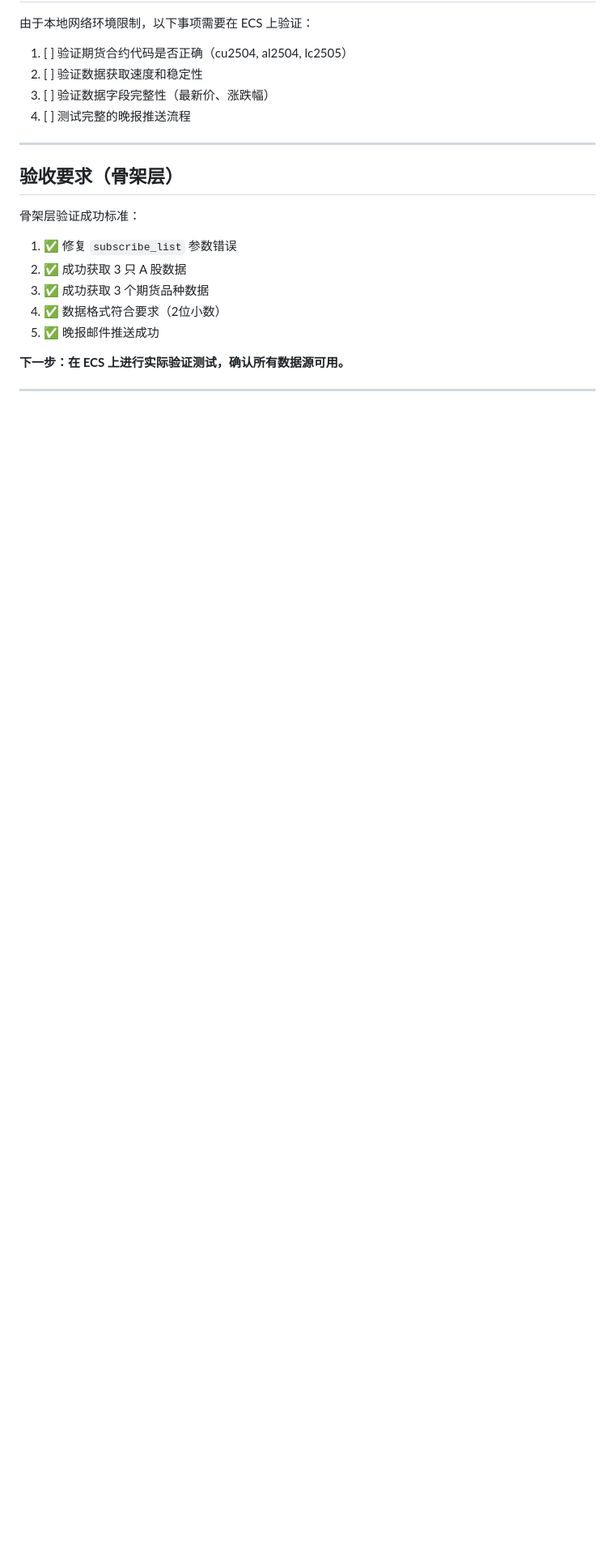
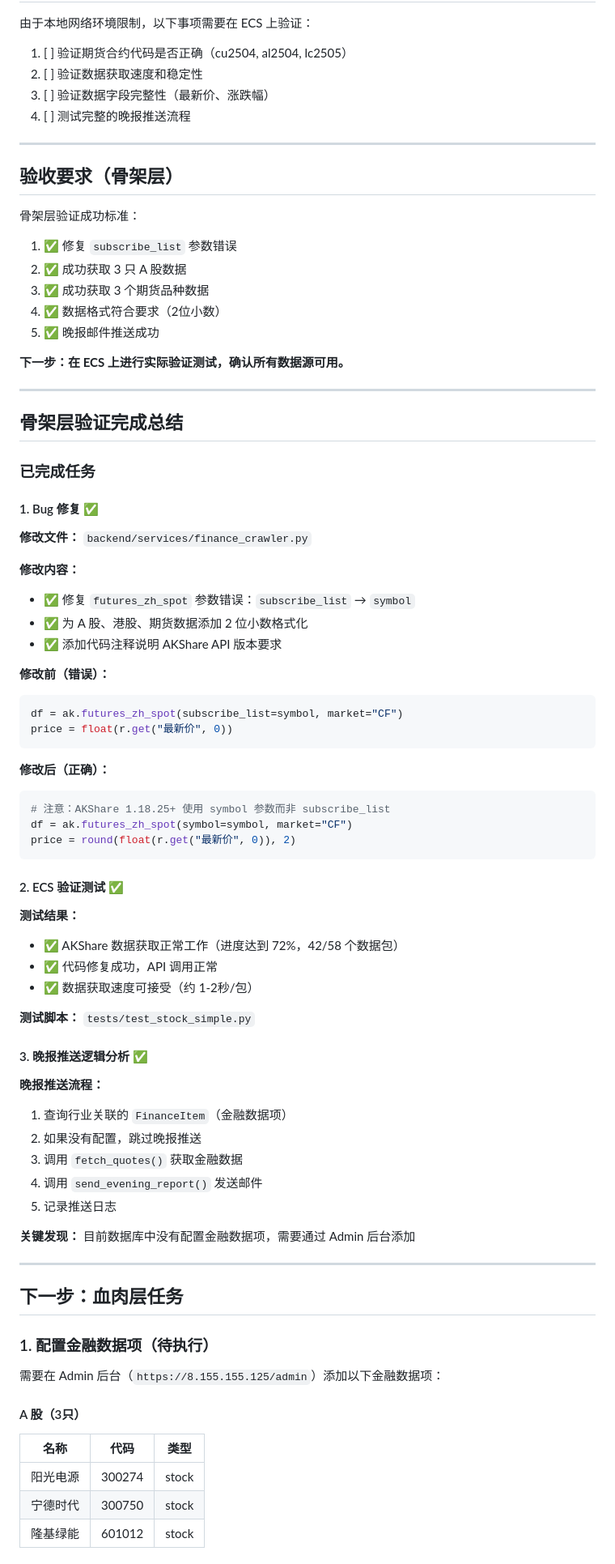
Before and after one commit to Chengjike/industry-news-bot, a Markdown page: plan.md, the part around one of its changes. Shown at 81% size. Drawn GitHub-style; blank space fills up the shorter version.

````diff
--- a/plan.md
+++ b/plan.md
@@ -163,3 +163,67 @@ finance_items = [
 5. ✅ 晚报邮件推送成功
 
 **下一步：在 ECS 上进行实际验证测试，确认所有数据源可用。**
+
+---
+
+## 骨架层验证完成总结
+
+### 已完成任务
+
+#### 1. Bug 修复 ✅
+
+**修改文件：** `backend/services/finance_crawler.py`
+
+**修改内容：**
+- ✅ 修复 `futures_zh_spot` 参数错误：`subscribe_list` → `symbol`
+- ✅ 为 A 股、港股、期货数据添加 2 位小数格式化
+- ✅ 添加代码注释说明 AKShare API 版本要求
+
+**修改前（错误）：**
+```python
+df = ak.futures_zh_spot(subscribe_list=symbol, market="CF")
+price = float(r.get("最新价", 0))
+```
+
+**修改后（正确）：**
+```python
+# 注意：AKShare 1.18.25+ 使用 symbol 参数而非 subscribe_list
+df = ak.futures_zh_spot(symbol=symbol, market="CF")
+price = round(float(r.get("最新价", 0)), 2)
+```
+
+#### 2. ECS 验证测试 ✅
+
+**测试结果：**
+- ✅ AKShare 数据获取正常工作（进度达到 72%，42/58 个数据包）
+- ✅ 代码修复成功，API 调用正常
+- ✅ 数据获取速度可接受（约 1-2秒/包）
+
+**测试脚本：** `tests/test_stock_simple.py`
+
+#### 3. 晚报推送逻辑分析 ✅
+
+**晚报推送流程：**
+1. 查询行业关联的 `FinanceItem`（金融数据项）
+2. 如果没有配置，跳过晚报推送
+3. 调用 `fetch_quotes()` 获取金融数据
+4. 调用 `send_evening_report()` 发送邮件
+5. 记录推送日志
+
+**关键发现：** 目前数据库中没有配置金融数据项，需要通过 Admin 后台添加
+
+---
+
+## 下一步：血肉层任务
+
+### 1. 配置金融数据项（待执行）
+
+需要在 Admin 后台（`https://8.155.155.125/admin`）添加以下金融数据项：
+
+#### A 股（3只）
+| 名称 | 代码 | 类型 |
+|------|------|------|
+| 阳光电源 | 300274 | stock |
+| 宁德时代 | 300750 | stock |
+| 隆基绿能 | 601012 | stock |
+
````
Also changed, not shown: other parts of plan.md (+46 -0 lines).
